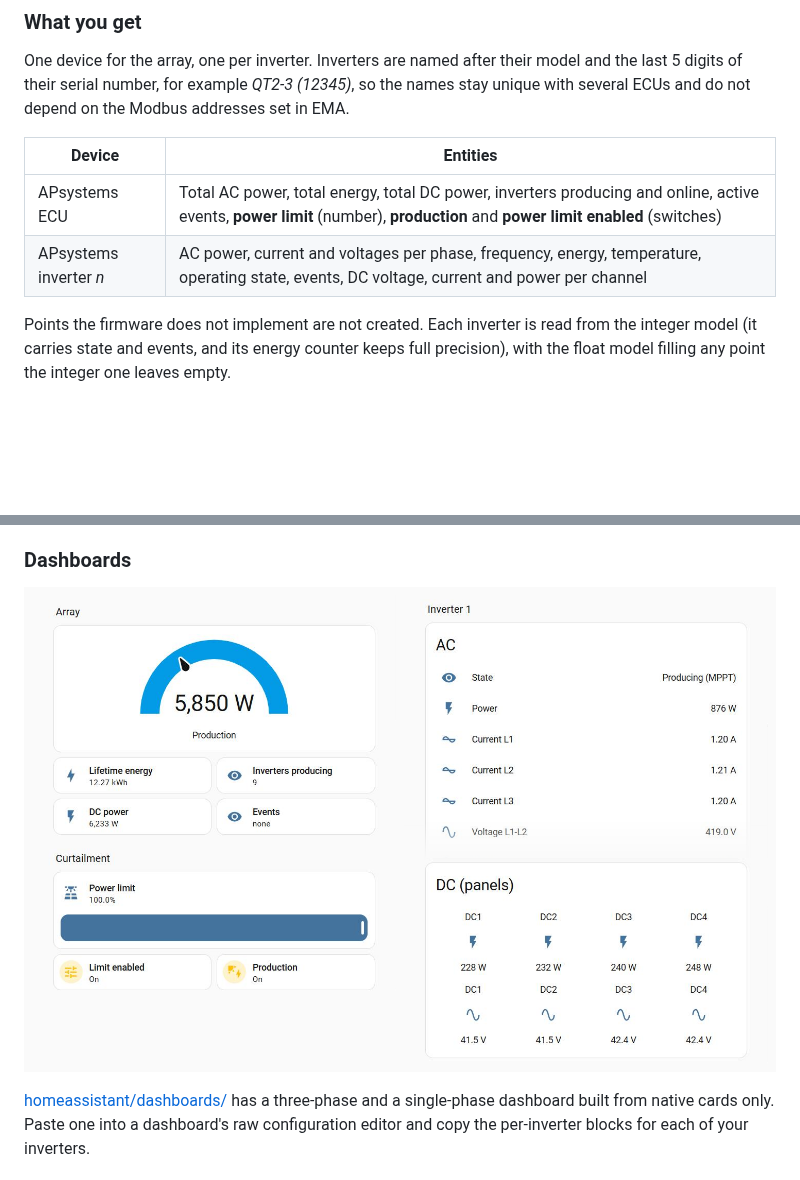
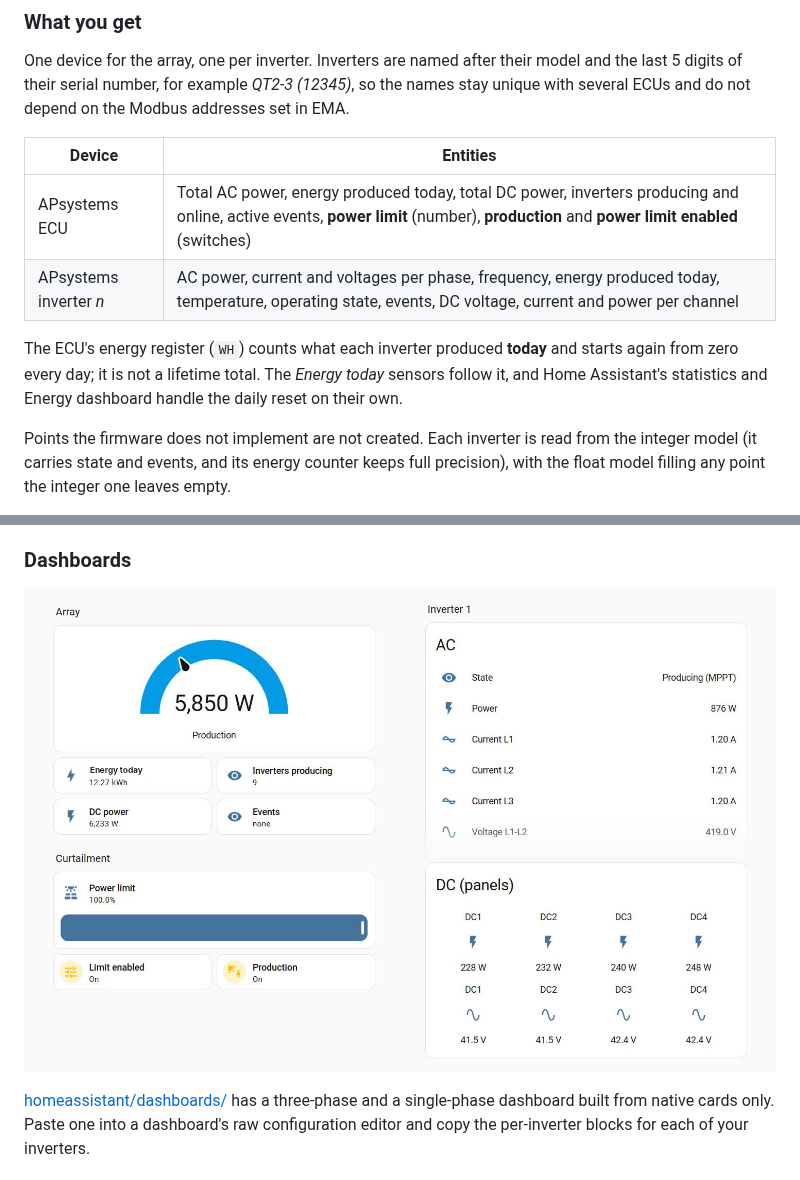
Before and after one commit to bdecl/apsystems-ecu-sunspec-modbus, a Markdown page: README.md, 2 parts joined by grey strips. Rendered like a GitHub page; pictures changed too: docs/dashboard.png; blank space fills up the shorter version.

```diff
--- a/README.md
+++ b/README.md
@@ -103,8 +103,13 @@ unique with several ECUs and do not depend on the Modbus addresses set in EMA.
 
 | Device | Entities |
 |---|---|
-| APsystems ECU | Total AC power, total energy, total DC power, inverters producing and online, active events, **power limit** (number), **production** and **power limit enabled** (switches) |
-| APsystems inverter *n* | AC power, current and voltages per phase, frequency, energy, temperature, operating state, events, DC voltage, current and power per channel |
+| APsystems ECU | Total AC power, energy produced today, total DC power, inverters producing and online, active events, **power limit** (number), **production** and **power limit enabled** (switches) |
+| APsystems inverter *n* | AC power, current and voltages per phase, frequency, energy produced today, temperature, operating state, events, DC voltage, current and power per channel |
+
+The ECU's energy register (`WH`) counts what each inverter produced **today**
+and starts again from zero every day; it is not a lifetime total. The *Energy
+today* sensors follow it, and Home Assistant's statistics and Energy dashboard
+handle the daily reset on their own.
 
 Points the firmware does not implement are not created. Each inverter is read
 from the integer model (it carries state and events, and its energy counter keeps
```
Also changed, not shown: docs/register-map.md (+2 -2 lines), 4 other files.
